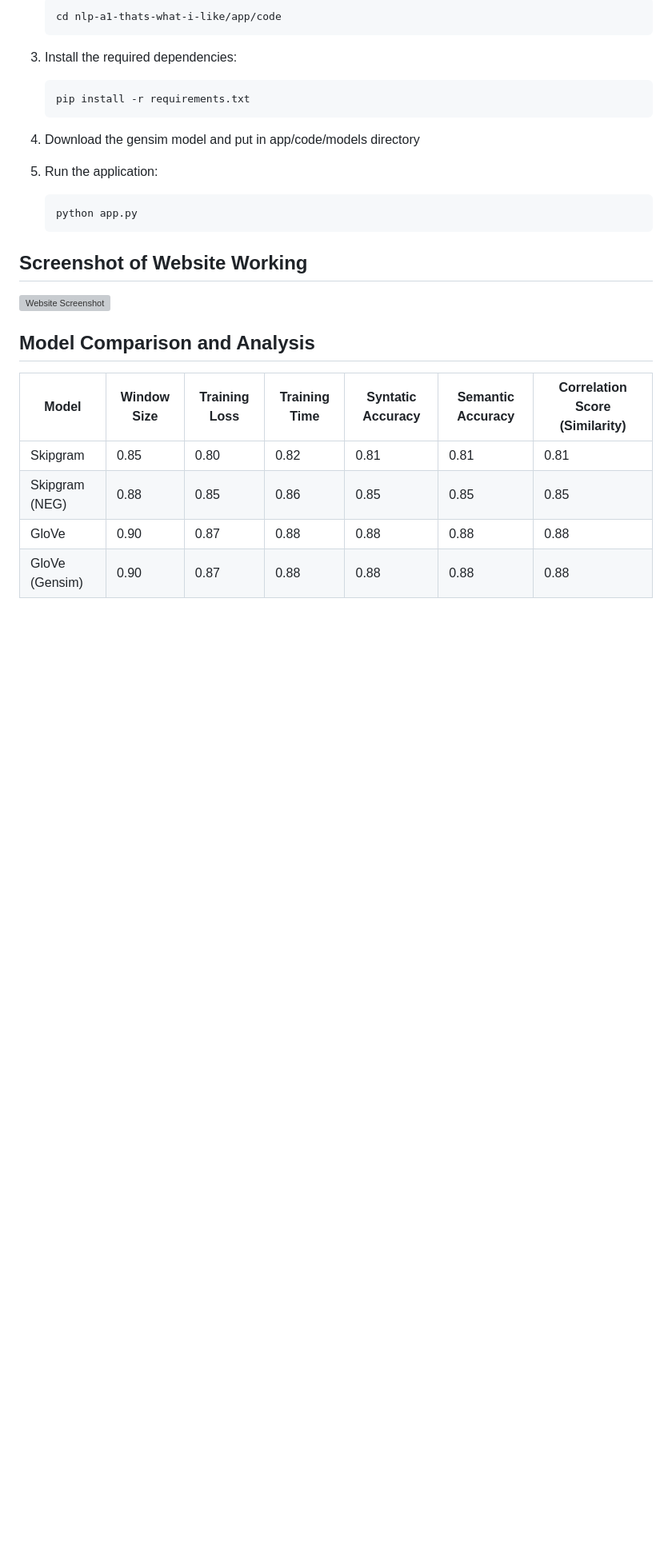
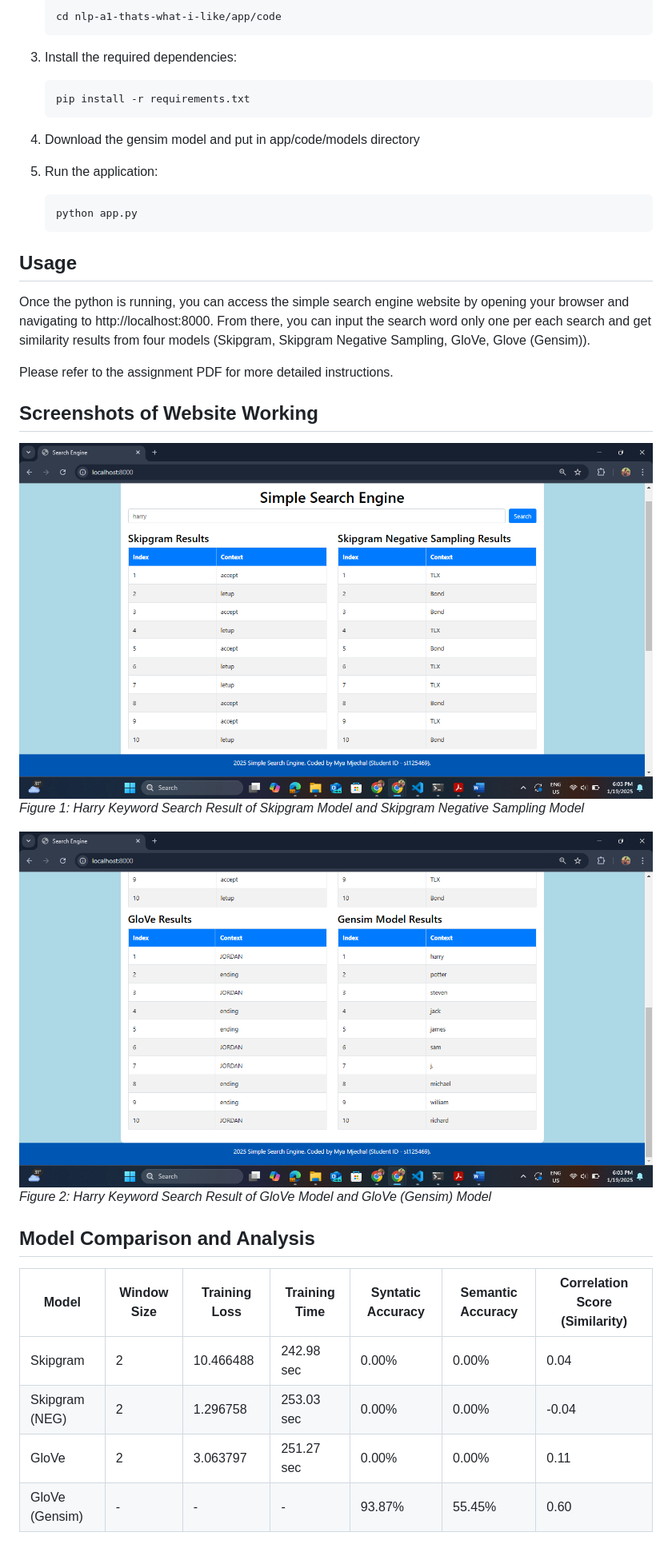
Before and after one commit to MyaMjechal/nlp-a1-thats-what-i-like, a Markdown page: README.md, the part around the change printed below. Shown: that part at 80% size. Rendered like a GitHub page; pictures changed too: images/web_1.png (added), images/web_2.png (added); blank space fills up the shorter version; grey boxes are pictures that could not be loaded.

````diff
--- a/README.md
+++ b/README.md
@@ -33,13 +59,22 @@ To set up the project locally, follow these steps:
     python app.py
     ```
 
-## Screenshot of Website Working
-![Website Screenshot](path/to/screenshot.png)
+## Usage
+Once the python is running, you can access the simple search engine website by opening your browser and navigating to http://localhost:8000. From there, you can input the search word only one per each search and get similarity results from four models (Skipgram, Skipgram Negative Sampling, GloVe, Glove (Gensim)).
+
+Please refer to the assignment PDF for more detailed instructions.
+
+## Screenshots of Website Working
+![Website Screenshot 1](images/web_1.png)
+_Figure 1: Harry Keyword Search Result of Skipgram Model and Skipgram Negative Sampling Model_
+
+![Website Screenshot 2](images/web_2.png)
+_Figure 2: Harry Keyword Search Result of GloVe Model and GloVe (Gensim) Model_
 
 ## Model Comparison and Analysis
 | Model          | Window Size | Training Loss | Training Time | Syntatic Accuracy | Semantic Accuracy | Correlation Score (Similarity) |
 |----------------|-------------|---------------|---------------|-------------------|-------------------|--------------------------------|
-| Skipgram        | 0.85        | 0.80          | 0.82          | 0.81              | 0.81              | 0.81                           |
-| Skipgram (NEG)        | 0.88        | 0.85          | 0.86          | 0.85              | 0.85              | 0.85                           |
-| GloVe        | 0.90        | 0.87          | 0.88          | 0.88              | 0.88              | 0.88                           |
-| GloVe (Gensim)        | 0.90        | 0.87          | 0.88          | 0.88              | 0.88              | 0.88                           |
+| Skipgram        | 2        | 10.466488          | 242.98 sec          | 0.00%              | 0.00%              | 0.04                           |
+| Skipgram (NEG)        | 2        | 1.296758          | 253.03 sec          | 0.00%              | 0.00%              | -0.04                           |
+| GloVe        | 2        | 3.063797          | 251.27 sec          | 0.00%              | 0.00%              | 0.11                           |
+| GloVe (Gensim)        | -        | -          | -          | 93.87%              | 55.45%              | 0.60                            |
````
Also changed, not shown: other parts of README.md (+30 -4 lines).
